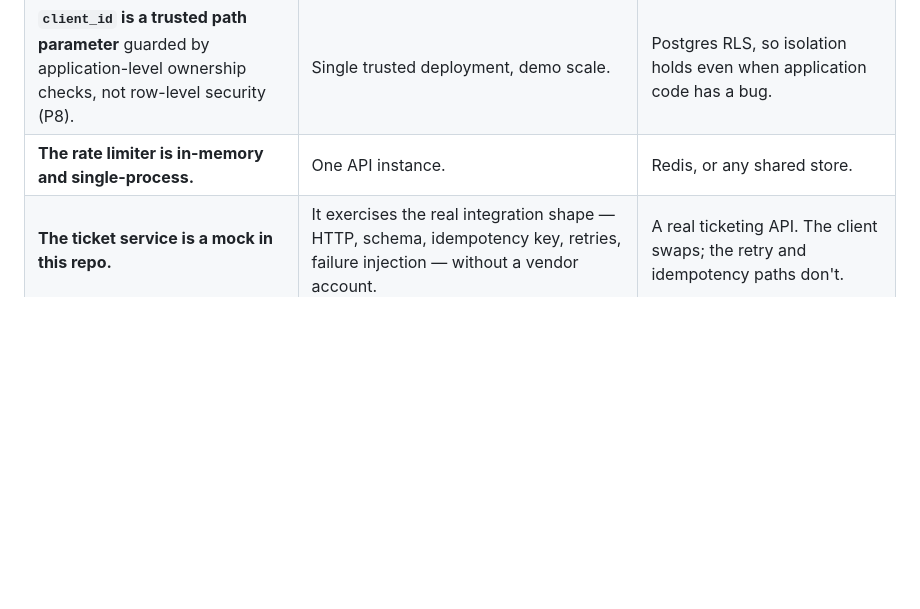
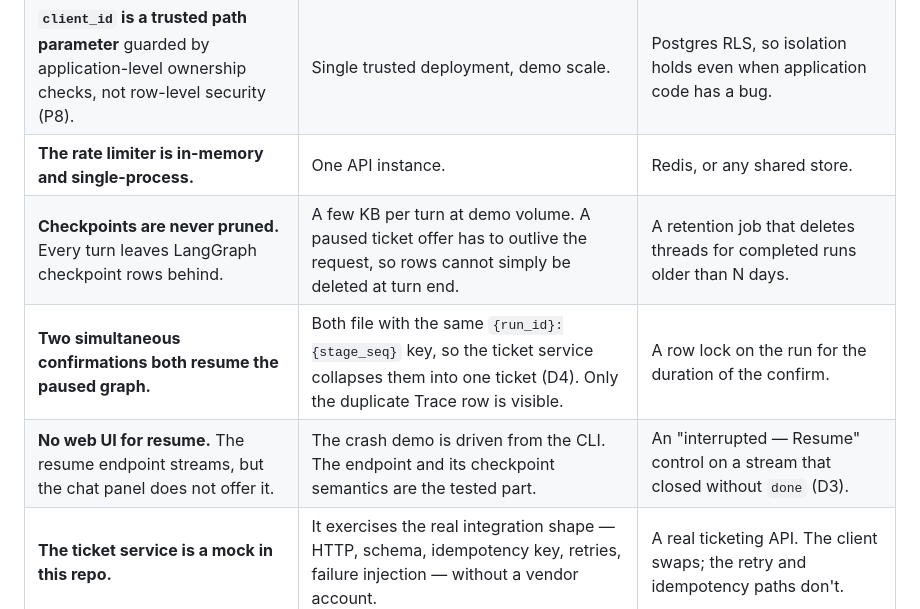
Before and after one commit to shaokiat/configent, a Markdown page: docs/decisions.md, the part around one of its changes. Rendered like a GitHub page; blank space fills up the shorter version.

```diff
--- a/docs/decisions.md
+++ b/docs/decisions.md
@@ -285,4 +334,7 @@ what it would take" is a better answer than a half-built version of it.
 | **Daily budget is checked at entry only.** A run that exhausts budget mid-flight completes. | Killing a run to save a cent leaves orphaned state and a filed ticket with no confirmation — worse than the overspend, which is bounded by one run's cost. | Mid-run checks at stage boundaries. |
 | **`client_id` is a trusted path parameter** guarded by application-level ownership checks, not row-level security (P8). | Single trusted deployment, demo scale. | Postgres RLS, so isolation holds even when application code has a bug. |
 | **The rate limiter is in-memory and single-process.** | One API instance. | Redis, or any shared store. |
+| **Checkpoints are never pruned.** Every turn leaves LangGraph checkpoint rows behind. | A few KB per turn at demo volume. A paused ticket offer has to outlive the request, so rows cannot simply be deleted at turn end. | A retention job that deletes threads for completed runs older than N days. |
+| **Two simultaneous confirmations both resume the paused graph.** | Both file with the same `{run_id}:{stage_seq}` key, so the ticket service collapses them into one ticket (D4). Only the duplicate Trace row is visible. | A row lock on the run for the duration of the confirm. |
+| **No web UI for resume.** The resume endpoint streams, but the chat panel does not offer it. | The crash demo is driven from the CLI. The endpoint and its checkpoint semantics are the tested part. | An "interrupted — Resume" control on a stream that closed without `done` (D3). |
 | **The ticket service is a mock in this repo.** | It exercises the real integration shape — HTTP, schema, idempotency key, retries, failure injection — without a vendor account. | A real ticketing API. The client swaps; the retry and idempotency paths don't. |
```
Also changed, not shown: other parts of docs/decisions.md (+49 -0 lines).
